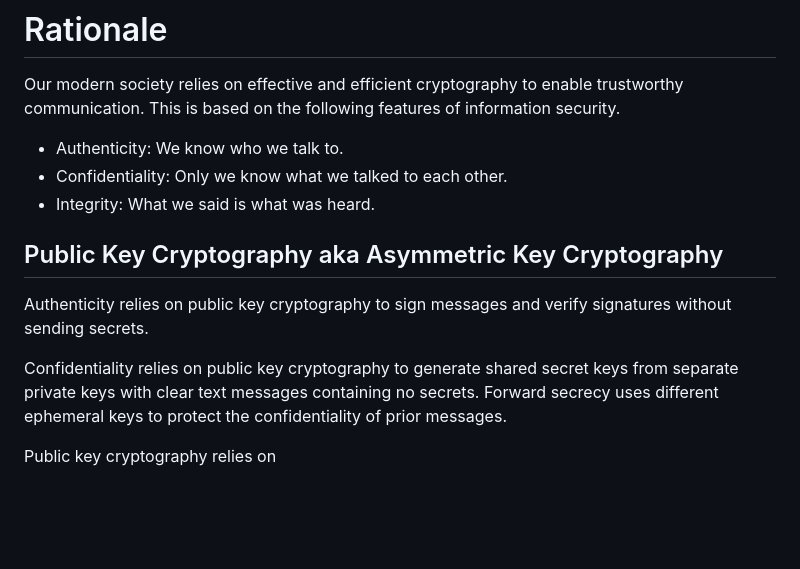
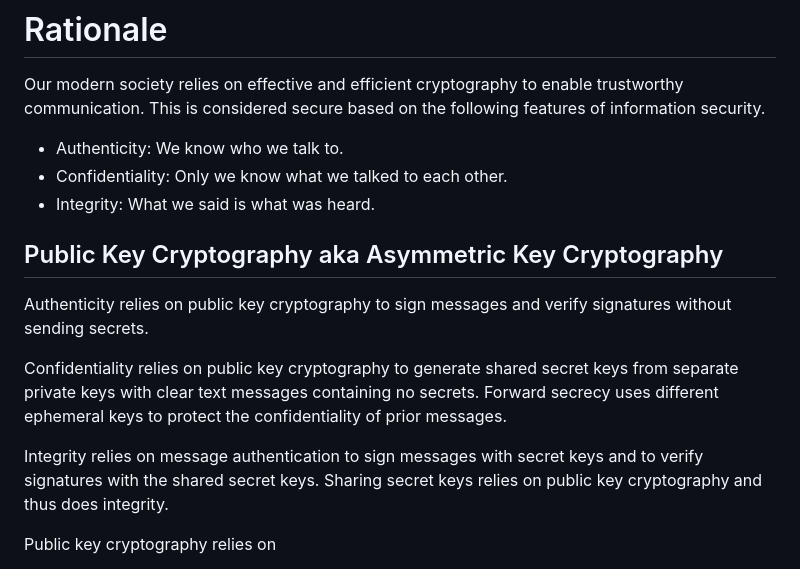
Before and after one commit to gerald-scharitzer/cryptographic-transition.net, a Markdown page: src/jekyll/rationale.md, the part around one of its changes. Rendered like a GitHub page; blank space fills up the shorter version.

Commit message:
integrity

```diff
--- a/src/jekyll/rationale.md
+++ b/src/jekyll/rationale.md
@@ -6,7 +6,7 @@ lastUpdate: 2026-04-10
 # Rationale
 
 Our modern society relies on effective and efficient cryptography to enable trustworthy communication.
-This is based on the following features of information security.
+This is considered secure based on the following features of information security.
 
 - Authenticity: We know who we talk to.
 - Confidentiality: Only we know what we talked to each other.
@@ -18,6 +18,9 @@ Authenticity relies on public key cryptography to sign messages and verify signa
 
 Confidentiality relies on public key cryptography to generate shared secret keys from separate private keys with clear text messages containing no secrets.
 Forward secrecy uses different ephemeral keys to protect the confidentiality of prior messages.
+
+Integrity relies on message authentication to sign messages with secret keys and to verify signatures with the shared secret keys.
+Sharing secret keys relies on public key cryptography and thus does integrity.
 
 Public key cryptography relies on
 - keeping the private key known by trusted entities only
```
Also changed, not shown: other parts of src/jekyll/rationale.md (+1 -1 lines).
